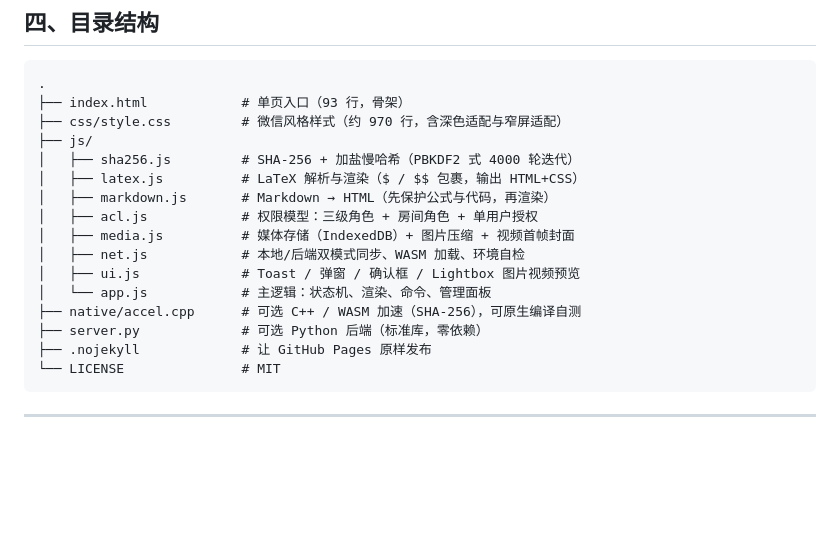
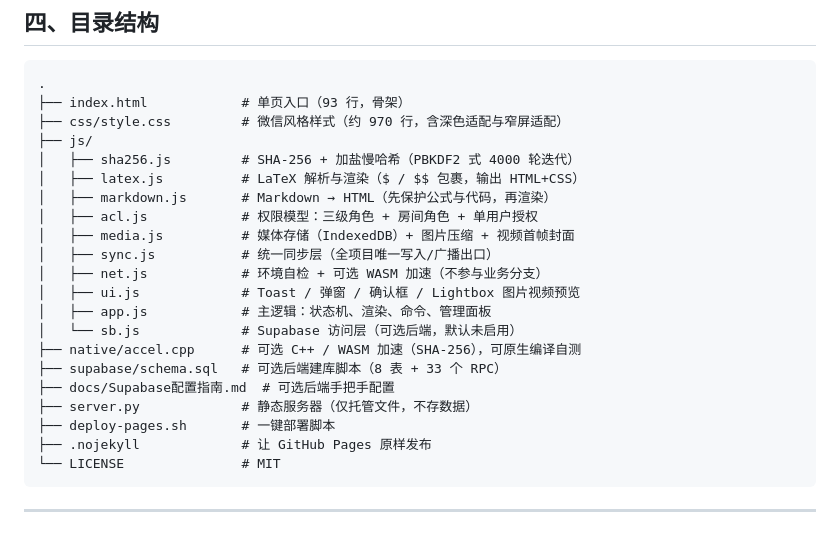
Before and after one commit to liuyiming2024/Chat, a Markdown page: README.md, the part around the change. Rendered like a GitHub page; blank space fills up the shorter version.

````diff
--- a/README.md
+++ b/README.md
@@ -111,11 +111,16 @@ IndexedDB / WASM 的限制。**它不存数据、不做同步**，与 GitHub Pag
 │   ├── markdown.js       # Markdown → HTML（先保护公式与代码，再渲染）
 │   ├── acl.js            # 权限模型：三级角色 + 房间角色 + 单用户授权
 │   ├── media.js          # 媒体存储（IndexedDB）+ 图片压缩 + 视频首帧封面
-│   ├── net.js            # 本地/后端双模式同步、WASM 加载、环境自检
+│   ├── sync.js           # 统一同步层（全项目唯一写入/广播出口）
+│   ├── net.js            # 环境自检 + 可选 WASM 加速（不参与业务分支）
 │   ├── ui.js             # Toast / 弹窗 / 确认框 / Lightbox 图片视频预览
-│   └── app.js            # 主逻辑：状态机、渲染、命令、管理面板
+│   ├── app.js            # 主逻辑：状态机、渲染、命令、管理面板
+│   └── sb.js             # Supabase 访问层（可选后端，默认未启用）
 ├── native/accel.cpp      # 可选 C++ / WASM 加速（SHA-256），可原生编译自测
-├── server.py             # 可选 Python 后端（标准库，零依赖）
+├── supabase/schema.sql   # 可选后端建库脚本（8 表 + 33 个 RPC）
+├── docs/Supabase配置指南.md  # 可选后端手把手配置
+├── server.py             # 静态服务器（仅托管文件，不存数据）
+├── deploy-pages.sh       # 一键部署脚本
 ├── .nojekyll             # 让 GitHub Pages 原样发布
 └── LICENSE               # MIT
 ```
````
